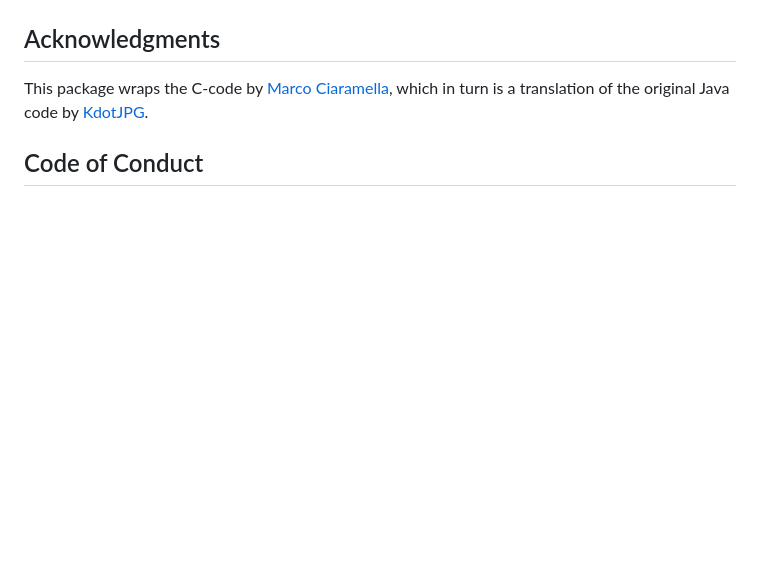
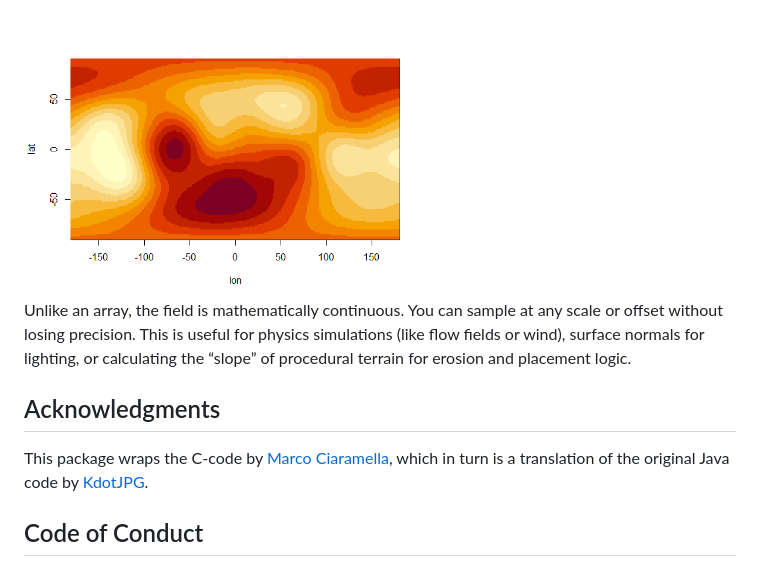
Before and after one commit to pepijn-devries/opensimplex2, a Markdown page: README.md, the part around the change printed below. Rendered like a GitHub page; pictures changed too: man/figures/README-example-sample-1.png (added); blank space fills up the shorter version.

```diff
--- a/README.md
+++ b/README.md
@@ -43,3 +91,10 @@ for (i in 1:100) {
+<img src="man/figures/README-example-sample-1.png" width="400px" />
+
+Unlike an array, the field is mathematically continuous. You can sample
+at any scale or offset without losing precision. This is useful for
+physics simulations (like flow fields or wind), surface normals for
+lighting, or calculating the “slope” of procedural terrain for erosion
+and placement logic.
 
 ## Acknowledgments
 
```
Also changed, not shown: other parts of README.md (+55 -7 lines), man/figures/README-example-array-.gif (renamed from man/figures/README-example-.gif), 7 other files.
